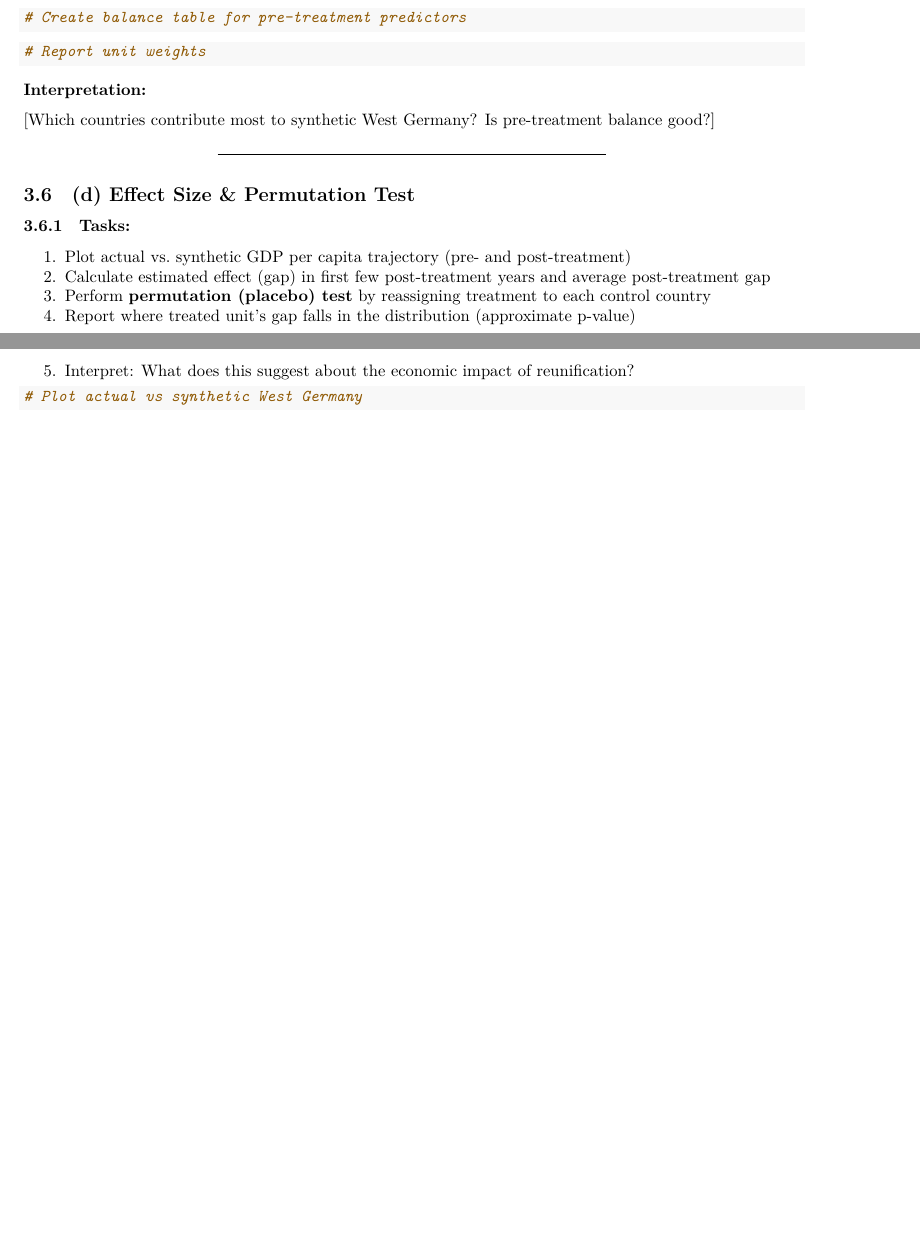
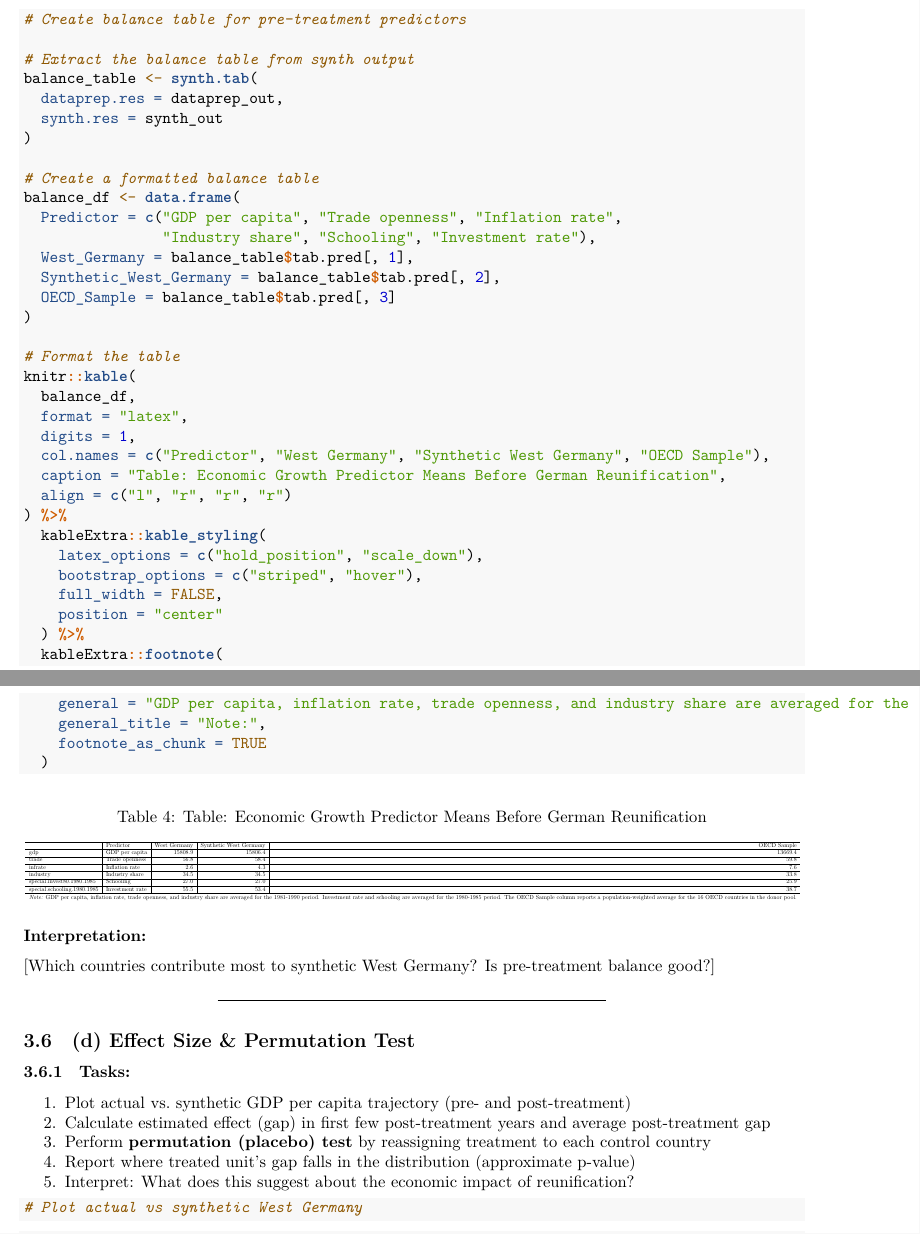
Before and after one commit to MaximilianBirkle/Tutorial-Week-8-and-9-Problem-Set-Matching-and-Entropy-Balancing, an R Markdown document (Tutorial_Week8.Rmd): two parts of pages 21 and 22 of 23 before the commit and two parts of pages 22 and 23 of 24 after it, joined at a grey line, cut so that both start at the same text, the shorter picture padded with empty space. The pictures show the output file Tutorial_Week8.pdf that the author committed with the source.

Commit message:
Part II c) 1. & 2.

````diff
--- a/Tutorial_Week8.Rmd
+++ b/Tutorial_Week8.Rmd
@@ -920,14 +956,44 @@ According to the authors, this is exactly what we see in regression-based approa
 ```{r synth-balance-table}
 # Create balance table for pre-treatment predictors
 
+# Extract the balance table from synth output
+balance_table <- synth.tab(
+  dataprep.res = dataprep_out,
+  synth.res = synth_out
+)
 
+# Create a formatted balance table
+balance_df <- data.frame(
+  Predictor = c("GDP per capita", "Trade openness", "Inflation rate",
+                "Industry share", "Schooling", "Investment rate"),
+  West_Germany = balance_table$tab.pred[, 1],
+  Synthetic_West_Germany = balance_table$tab.pred[, 2],
+  OECD_Sample = balance_table$tab.pred[, 3]
+)
+
+# Format the table
+knitr::kable(
+  balance_df,
+  format = "latex",
+  digits = 1,
+  col.names = c("Predictor", "West Germany", "Synthetic West Germany", "OECD Sample"),
+  caption = "Table: Economic Growth Predictor Means Before German Reunification",
+  align = c("l", "r", "r", "r")
+) %>%
+  kableExtra::kable_styling(
+    latex_options = c("hold_position", "scale_down"),
+    bootstrap_options = c("striped", "hover"),
+    full_width = FALSE,
+    position = "center"
+  ) %>%
+  kableExtra::footnote(
+    general = "GDP per capita, inflation rate, trade openness, and industry share are averaged for the 1981-1990 period. Investment rate and schooling are averaged for the 1980-1985 period. The OECD Sample column reports a population-weighted average for the 16 OECD countries in the donor pool.",
+    general_title = "Note:",
+    footnote_as_chunk = TRUE
+  )
 ```
 
-```{r synth-weights}
-# Report unit weights
 
-
-```
 
 **Interpretation:**
 
````
Also changed, not shown: Tutorial_Week8.pdf, Tutorial_Week8.Rmd (42 more changed lines), 1 other file.
